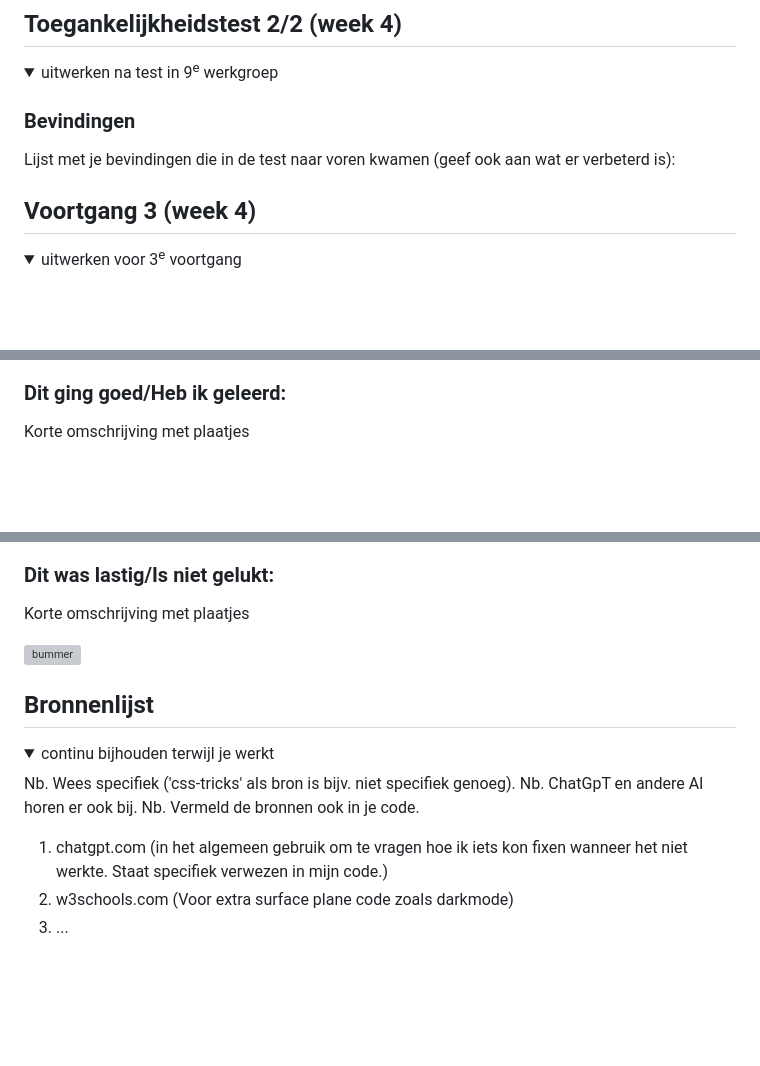
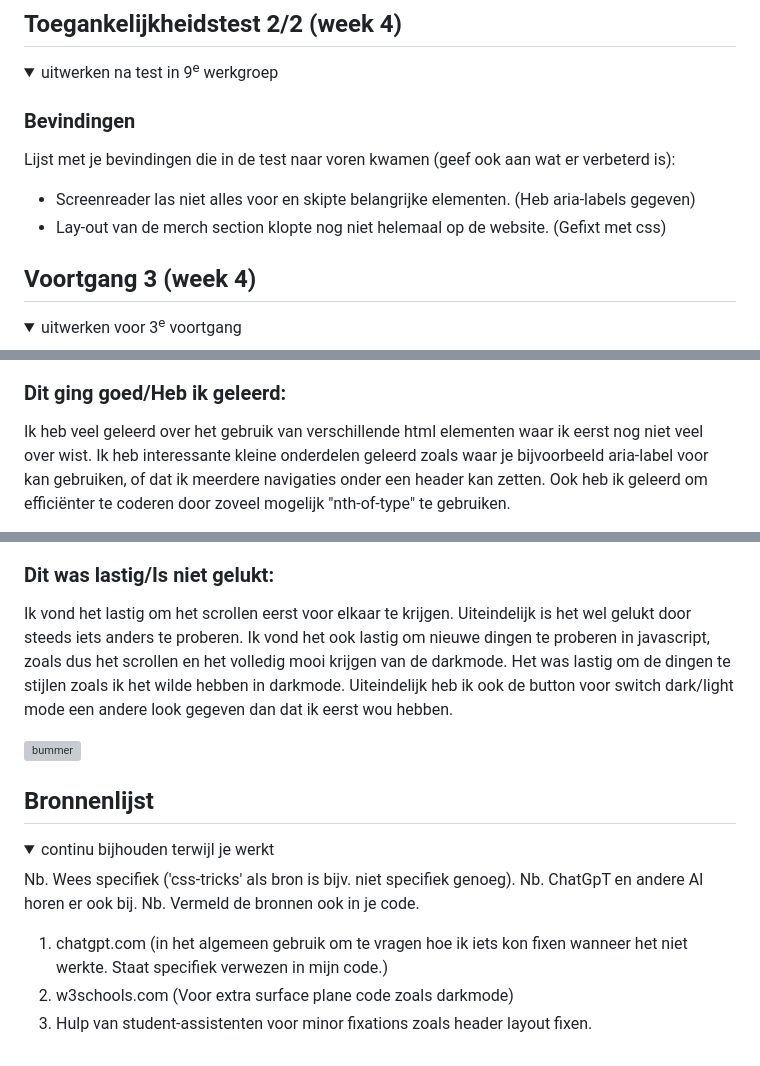
Before and after one commit to Malaikat7/Weverse, a Markdown page: README.md, 3 parts joined by grey strips. Drawn GitHub-style; folded sections open; blank space fills up the shorter version; grey boxes are pictures that could not be loaded.

```diff
--- a/README.md
+++ b/README.md
@@ -157,6 +157,9 @@ HTML/Code: Nette semantische code en ook al goed ingesprongen. Mooi dat je heade
   ### Bevindingen
   Lijst met je bevindingen die in de test naar voren kwamen (geef ook aan wat er verbeterd is):
 
+  - Screenreader las niet alles voor en skipte belangrijke elementen. (Heb aria-labels gegeven)
+  - Lay-out van de merch section klopte nog niet helemaal op de website. (Gefixt met css)
+
 </details>
 
 
@@ -210,4 +213,4 @@ Wanneer scrollen wordt image hoger
 
   ### Dit ging goed/Heb ik geleerd:
-  Korte omschrijving met plaatjes
+  Ik heb veel geleerd over het gebruik van verschillende html elementen waar ik eerst nog niet veel over wist. Ik heb interessante kleine onderdelen geleerd zoals waar je bijvoorbeeld aria-label voor kan gebruiken, of dat ik meerdere navigaties onder een header kan zetten. Ook heb ik geleerd om efficiënter te coderen door zoveel mogelijk "nth-of-type" te gebruiken.
 
@@ -215,5 +219,5 @@ Wanneer scrollen wordt image hoger
 
 
   ### Dit was lastig/Is niet gelukt:
-  Korte omschrijving met plaatjes
+  Ik vond het lastig om het scrollen eerst voor elkaar te krijgen. Uiteindelijk is het wel gelukt door steeds iets anders te proberen. Ik vond het ook lastig om nieuwe dingen te proberen in javascript, zoals dus het scrollen en het volledig mooi krijgen van de darkmode. Het was lastig om de dingen te stijlen zoals ik het wilde hebben in darkmode. Uiteindelijk heb ik ook de button voor switch dark/light mode een andere look gegeven dan dat ik eerst wou hebben.
 
@@ -235,6 +239,6 @@ Wanneer scrollen wordt image hoger
 
   1. chatgpt.com (in het algemeen gebruik om te vragen hoe ik iets kon fixen wanneer het niet werkte. Staat specifiek verwezen in mijn code.)
   2. w3schools.com (Voor extra surface plane code zoals darkmode)
-  3. ...
+  3. Hulp van student-assistenten voor minor fixations zoals header layout fixen.
 
 </details>
```
Also changed, not shown: other parts of README.md (+5 -4 lines).
